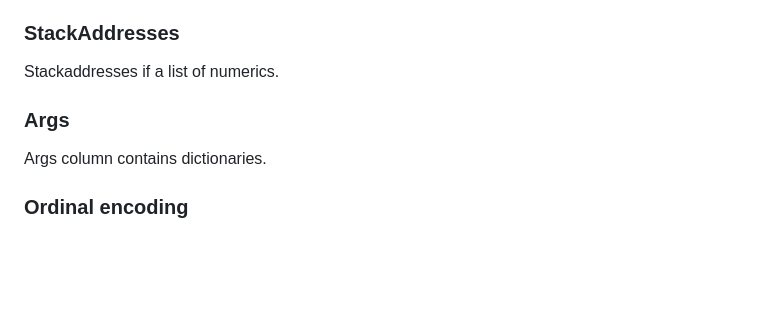
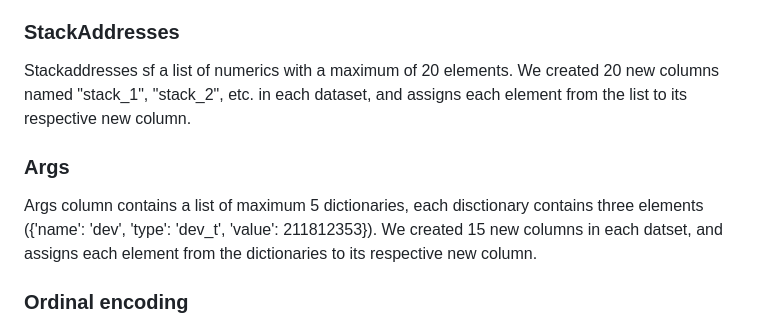
Before and after one commit to moryba/Beth-project, a Markdown page: README.md, the part around the change printed below. GitHub-like rendering; blank space fills up the shorter version.

```diff
--- a/README.md
+++ b/README.md
@@ -88,9 +88,13 @@ As adviced by the authors of the beth dataset's paper, we applied these transfor
  - ReturnValue: 0 if it is 0, 1 if it is positif and 2 if it is negatif
 
 ### StackAddresses
-Stackaddresses if a list of numerics.
+Stackaddresses sf a list of numerics with a maximum of 20 elements.
+We created 20 new columns named "stack_1", "stack_2", etc. in each dataset, and assigns each element from the list to its respective new column.
+
 ### Args
-Args column contains dictionaries.
+Args column contains a list of maximum 5 dictionaries, each disctionary contains three elements ({'name': 'dev', 'type': 'dev_t', 'value': 211812353}).
+We created 15 new columns in each datset, and assigns each element from the dictionaries to its respective new column.
+
 ### Ordinal encoding
 Ordinal encoding is a technique for converting categorical data, where variables have distinct labels or categories, into numerical form suitable for machine learning algorithms. It assigns a unique integer value to each category based on its order or rank.
 As our approch is for an unsupervised model, we used ordinal encoder to handle new classes not present in the training dataset.
```
Also changed, not shown: other parts of README.md (+16 -0 lines), pics/Transformer_confusionmatrix.png (added), pics/Transformer_roc.png (added), pics/Transformer_training.png (added), 1 other file.
